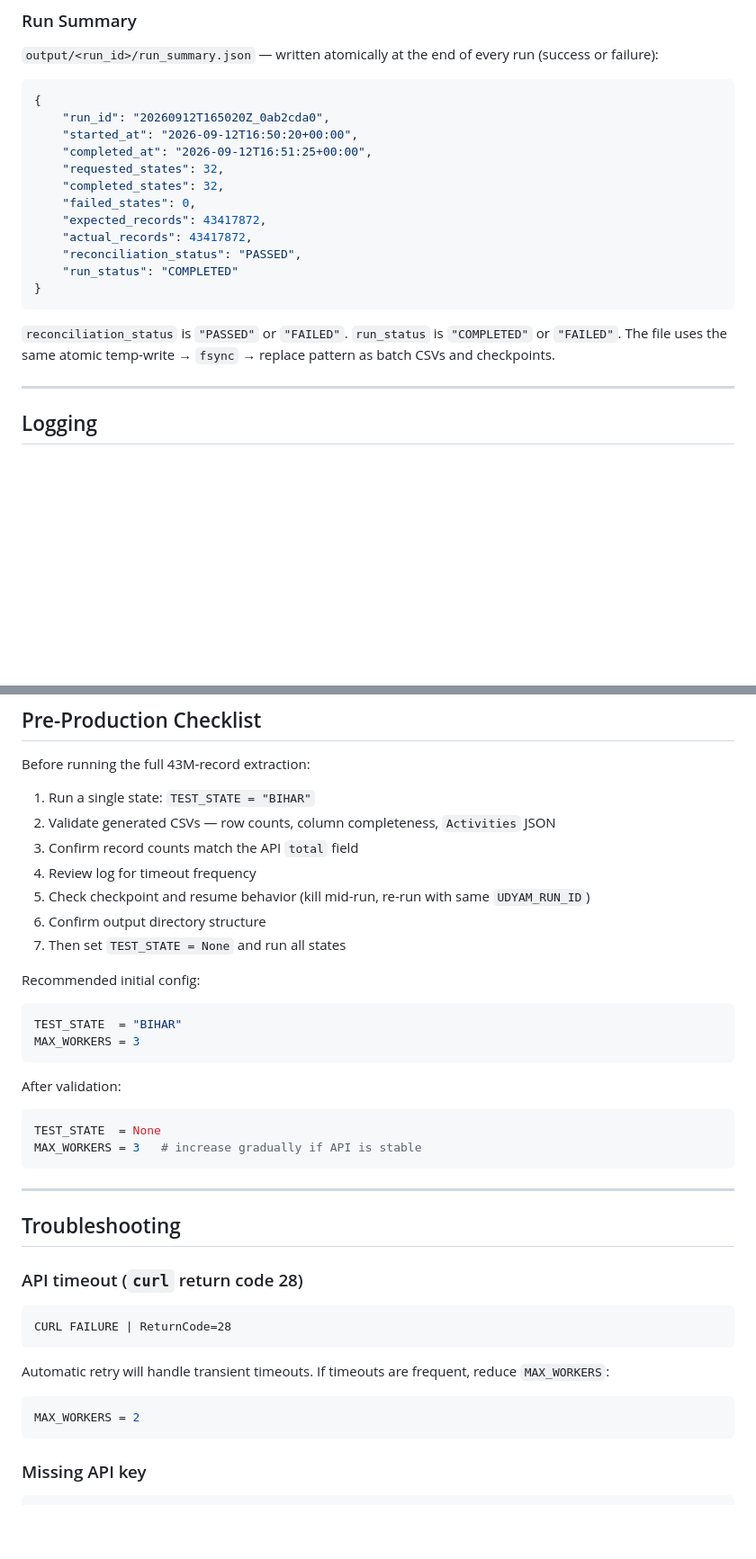
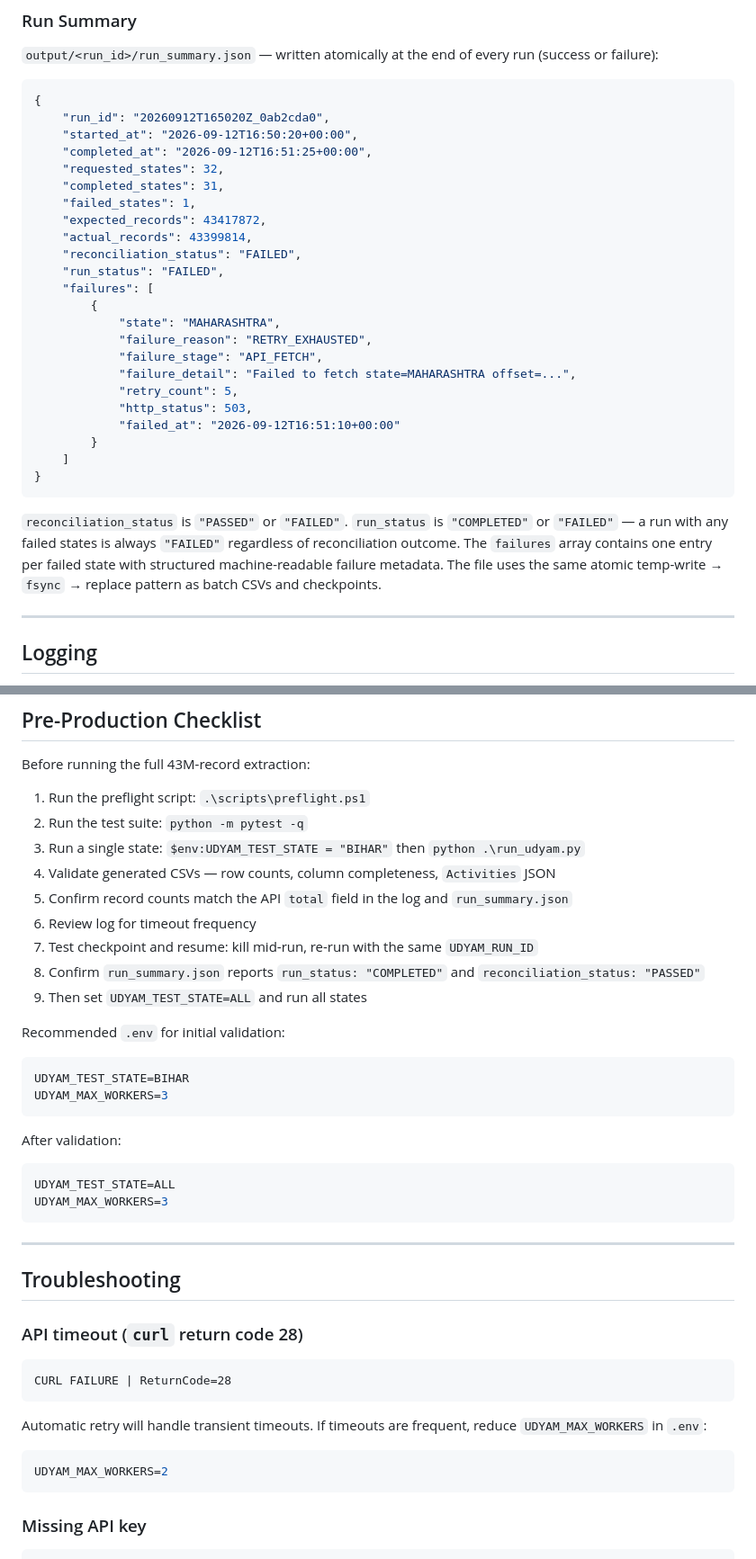
Before and after one commit to SumantK561/udhyam_msme_extractor, a Markdown page: Readme.md, 2 parts joined by grey strips. Shown at 90% size. Rendered like a GitHub page; blank space fills up the shorter version.

Commit message:
Updated Readme and Release

````diff
--- a/Readme.md
+++ b/Readme.md
@@ -457,16 +451,27 @@ Example:
     "started_at": "2026-09-12T16:50:20+00:00",
     "completed_at": "2026-09-12T16:51:25+00:00",
     "requested_states": 32,
-    "completed_states": 32,
-    "failed_states": 0,
+    "completed_states": 31,
+    "failed_states": 1,
     "expected_records": 43417872,
-    "actual_records": 43417872,
-    "reconciliation_status": "PASSED",
-    "run_status": "COMPLETED"
+    "actual_records": 43399814,
+    "reconciliation_status": "FAILED",
+    "run_status": "FAILED",
+    "failures": [
+        {
+            "state": "MAHARASHTRA",
+            "failure_reason": "RETRY_EXHAUSTED",
+            "failure_stage": "API_FETCH",
+            "failure_detail": "Failed to fetch state=MAHARASHTRA offset=...",
+            "retry_count": 5,
+            "http_status": 503,
+            "failed_at": "2026-09-12T16:51:10+00:00"
+        }
+    ]
 }
 ```
 
-`reconciliation_status` is `"PASSED"` or `"FAILED"`. `run_status` is `"COMPLETED"` or `"FAILED"`. The file uses the same atomic temp-write → `fsync` → replace pattern as batch CSVs and checkpoints.
+`reconciliation_status` is `"PASSED"` or `"FAILED"`. `run_status` is `"COMPLETED"` or `"FAILED"` — a run with any failed states is always `"FAILED"` regardless of reconciliation outcome. The `failures` array contains one entry per failed state with structured machine-readable failure metadata. The file uses the same atomic temp-write → `fsync` → replace pattern as batch CSVs and checkpoints.
 
 ---
 
@@ -490,26 +495,28 @@ Total elapsed time=00:02:35
 
 Before running the full 43M-record extraction:
 
-1. Run a single state: `TEST_STATE = "BIHAR"`
-2. Validate generated CSVs — row counts, column completeness, `Activities` JSON
-3. Confirm record counts match the API `total` field
-4. Review log for timeout frequency
-5. Check checkpoint and resume behavior (kill mid-run, re-run with same `UDYAM_RUN_ID`)
-6. Confirm output directory structure
-7. Then set `TEST_STATE = None` and run all states
+1. Run the preflight script: `.\scripts\preflight.ps1`
+2. Run the test suite: `python -m pytest -q`
+3. Run a single state: `$env:UDYAM_TEST_STATE = "BIHAR"` then `python .\run_udyam.py`
+4. Validate generated CSVs — row counts, column completeness, `Activities` JSON
+5. Confirm record counts match the API `total` field in the log and `run_summary.json`
+6. Review log for timeout frequency
+7. Test checkpoint and resume: kill mid-run, re-run with the same `UDYAM_RUN_ID`
+8. Confirm `run_summary.json` reports `run_status: "COMPLETED"` and `reconciliation_status: "PASSED"`
+9. Then set `UDYAM_TEST_STATE=ALL` and run all states
 
-Recommended initial config:
+Recommended `.env` for initial validation:
 
-```python
-TEST_STATE  = "BIHAR"
-MAX_WORKERS = 3
+```env
+UDYAM_TEST_STATE=BIHAR
+UDYAM_MAX_WORKERS=3
 ```
 
 After validation:
 
-```python
-TEST_STATE  = None
-MAX_WORKERS = 3   # increase gradually if API is stable
+```env
+UDYAM_TEST_STATE=ALL
+UDYAM_MAX_WORKERS=3
 ```
 
 ---
@@ -522,10 +529,10 @@ MAX_WORKERS = 3   # increase gradually if API is stable
 CURL FAILURE | ReturnCode=28
 ```
 
-Automatic retry will handle transient timeouts. If timeouts are frequent, reduce `MAX_WORKERS`:
+Automatic retry will handle transient timeouts. If timeouts are frequent, reduce `UDYAM_MAX_WORKERS` in `.env`:
 
-```python
-MAX_WORKERS = 2
+```env
+UDYAM_MAX_WORKERS=2
 ```
 
 ### Missing API key
````
Also changed, not shown: other parts of Readme.md (+6 -12 lines).
